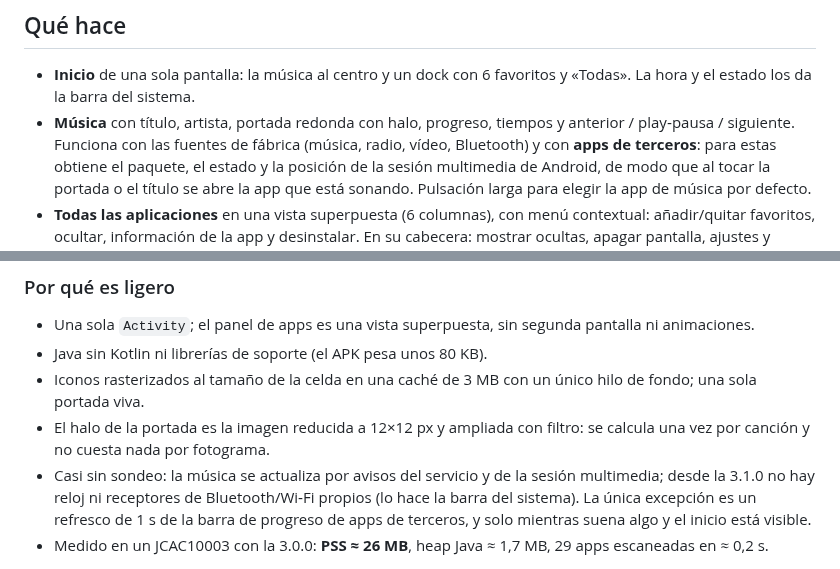
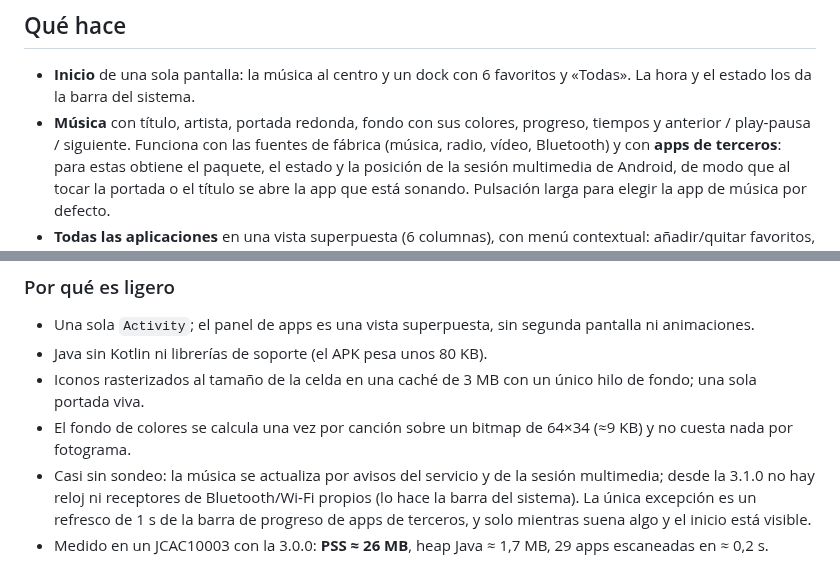
Before and after one commit to web-gdl/Laucher_8227L_JCAC10003, a Markdown page: README.md, 2 parts joined by grey strips. Rendered like a GitHub page.

```diff
--- a/README.md
+++ b/README.md
@@ -74,7 +81,7 @@ Si no estás seguro de poder revertirla, **no la instales**: usa la de prueba.
 ## Qué hace
 
 - **Inicio** de una sola pantalla: la música al centro y un dock con 6 favoritos y «Todas». La hora y el estado los da la barra del sistema.
-- **Música** con título, artista, portada redonda con halo, progreso, tiempos y anterior / play‑pausa / siguiente. Funciona con las fuentes de fábrica (música, radio,
+- **Música** con título, artista, portada redonda, fondo con sus colores, progreso, tiempos y anterior / play‑pausa / siguiente. Funciona con las fuentes de fábrica (música, radio,
   vídeo, Bluetooth) y con **apps de terceros**: para estas obtiene el paquete, el estado y la posición de la sesión multimedia de Android, de modo que
   al tocar la portada o el título se abre la app que está sonando. Pulsación larga para elegir la app de música por defecto.
 - **Todas las aplicaciones** en una vista superpuesta (6 columnas), con menú contextual: añadir/quitar favoritos, ocultar, información de la app y desinstalar.
@@ -89,7 +96,7 @@ Si no estás seguro de poder revertirla, **no la instales**: usa la de prueba.
 - Una sola `Activity`; el panel de apps es una vista superpuesta, sin segunda pantalla ni animaciones.
 - Java sin Kotlin ni librerías de soporte (el APK pesa unos 80 KB).
 - Iconos rasterizados al tamaño de la celda en una caché de 3 MB con un único hilo de fondo; una sola portada viva.
-- El halo de la portada es la imagen reducida a 12×12 px y ampliada con filtro: se calcula una vez por canción y no cuesta nada por fotograma.
+- El fondo de colores se calcula una vez por canción sobre un bitmap de 64×34 (≈9 KB) y no cuesta nada por fotograma.
 - Casi sin sondeo: la música se actualiza por avisos del servicio y de la sesión multimedia; desde la 3.1.0 no hay reloj ni
   receptores de Bluetooth/Wi‑Fi propios (lo hace la barra del sistema). La única excepción es un refresco de 1 s de la barra de progreso de apps de terceros,
   y solo mientras suena algo y el inicio está visible.
```
Also changed, not shown: other parts of README.md (+10 -2 lines), docs/screenshots/01-inicio-reproduciendo.png, docs/screenshots/02-inicio-reposo.png, 11 other files.
